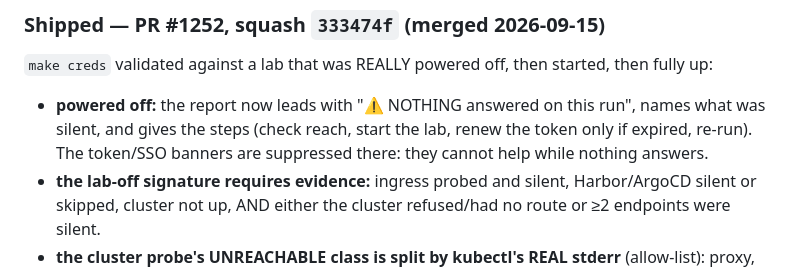
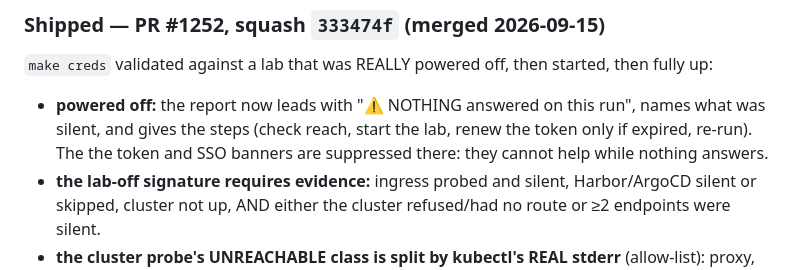
Before and after one commit to AndriyKalashnykov/vks-airgap-cicd, a Markdown page: CLAUDE.md, the part around the change. Drawn GitHub-style.

Commit message:
docs(handoff): reword a line prose-secrets read as a credential
"token/SSO banners" matched the token-slash pattern; now "the token and SSO banners". make prose-secrets rc=0.

Co-Authored-By: Claude Opus 5 (1M context) <noreply@anthropic.com>
Claude-Session: https://claude.ai/code/session_01EspM8HCKxUK4zisXbeZWMW

```diff
--- a/CLAUDE.md
+++ b/CLAUDE.md
@@ -1067,7 +1067,7 @@ is what those PRs actually touched, and rewriting them would falsify the record.
 
 - **powered off:** the report now leads with "⚠️ NOTHING answered on this run", names what was silent,
   and gives the steps (check reach, start the lab, renew the token only if expired, re-run). The
-  token/SSO banners are suppressed there: they cannot help while nothing answers.
+  the token and SSO banners are suppressed there: they cannot help while nothing answers.
 - **the lab-off signature requires evidence:** ingress probed and silent, Harbor/ArgoCD silent or
   skipped, cluster not up, AND either the cluster refused/had no route or ≥2 endpoints were silent.
 - **the cluster probe's UNREACHABLE class is split by kubectl's REAL stderr** (allow-list): proxy,
```
